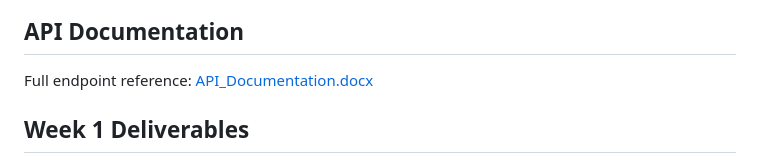
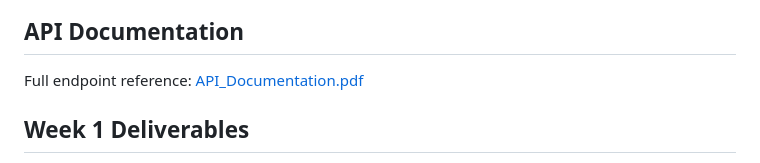
Before and after one commit to Maryam-zeineddine/it-helpdesk-ticketing-system, a Markdown page: README.md, the part around the change. GitHub-like rendering.

Commit message:
Fix API documentation link label

```diff
--- a/README.md
+++ b/README.md
@@ -76,7 +76,7 @@ To enable AI ticket categorization and the chatbot assistant, add a valid `OPENA
 ![Export pdf](docs/screenshots/export-report-pdf.png)
 
 ## API Documentation
-Full endpoint reference: [API_Documentation.docx](docs/API_Documentation.pdf)
+Full endpoint reference: [API_Documentation.pdf](docs/API_Documentation.pdf)
 
 ## Week 1 Deliverables
 - Workflow diagrams: see `docs/workflow-diagrams/`
```
